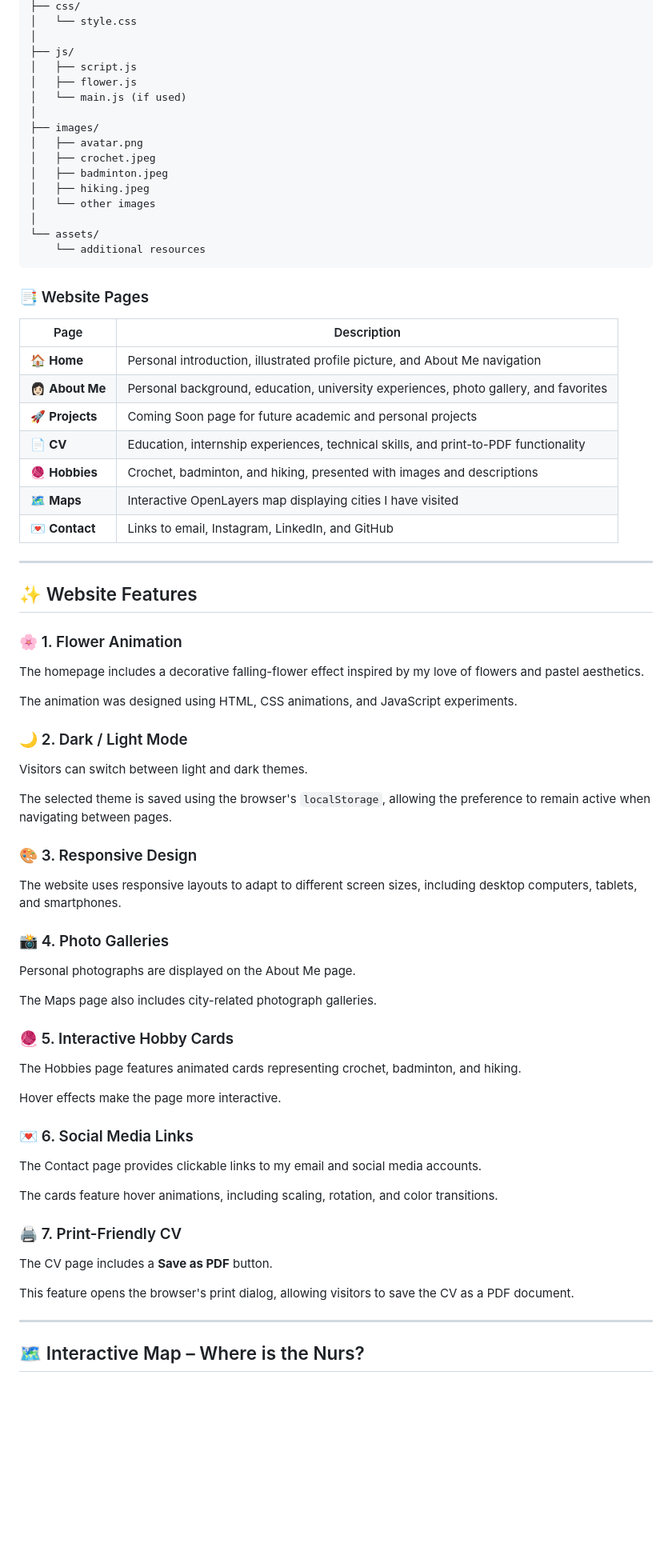
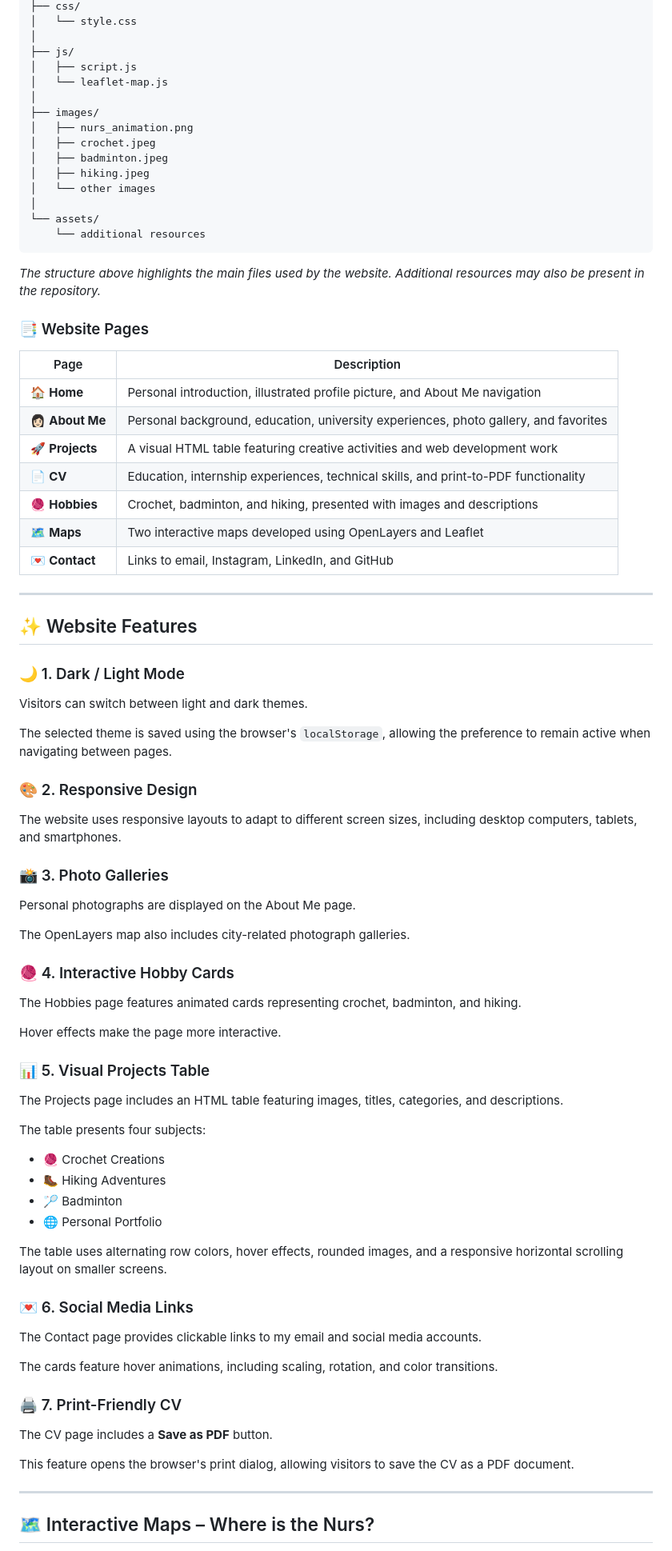
Before and after one commit to nursenar/personal-web-page2, a Markdown page: README.md, the part around one of its changes. Shown at 80% size. Drawn GitHub-style; blank space fills up the shorter version.

````diff
--- a/README.md
+++ b/README.md
@@ -74,11 +75,10 @@ personal-web-page2/
 │
 ├── js/
 │   ├── script.js
-│   ├── flower.js
-│   └── main.js (if used)
+│   └── leaflet-map.js
 │
 ├── images/
-│   ├── avatar.png
+│   ├── nurs_animation.png
 │   ├── crochet.jpeg
 │   ├── badminton.jpeg
 │   ├── hiking.jpeg
@@ -88,49 +88,58 @@ personal-web-page2/
     └── additional resources
 ```
 
+*The structure above highlights the main files used by the website. Additional resources may also be present in the repository.*
+
 ### 📑 Website Pages
 
 | Page | Description |
 |---|---|
 | 🏠 **Home** | Personal introduction, illustrated profile picture, and About Me navigation |
 | 👩🏻 **About Me** | Personal background, education, university experiences, photo gallery, and favorites |
-| 🚀 **Projects** | Coming Soon page for future academic and personal projects |
+| 🚀 **Projects** | A visual HTML table featuring creative activities and web development work |
 | 📄 **CV** | Education, internship experiences, technical skills, and print-to-PDF functionality |
 | 🧶 **Hobbies** | Crochet, badminton, and hiking, presented with images and descriptions |
-| 🗺️ **Maps** | Interactive OpenLayers map displaying cities I have visited |
+| 🗺️ **Maps** | Two interactive maps developed using OpenLayers and Leaflet |
 | 💌 **Contact** | Links to email, Instagram, LinkedIn, and GitHub |
 
 ---
 
 ## ✨ Website Features
 
-### 🌸 1. Flower Animation
-
-The homepage includes a decorative falling-flower effect inspired by my love of flowers and pastel aesthetics.
-
-The animation was designed using HTML, CSS animations, and JavaScript experiments.
-
-### 🌙 2. Dark / Light Mode
+### 🌙 1. Dark / Light Mode
 
 Visitors can switch between light and dark themes.
 
 The selected theme is saved using the browser's `localStorage`, allowing the preference to remain active when navigating between pages.
 
-### 🎨 3. Responsive Design
+### 🎨 2. Responsive Design
 
 The website uses responsive layouts to adapt to different screen sizes, including desktop computers, tablets, and smartphones.
 
-### 📸 4. Photo Galleries
+### 📸 3. Photo Galleries
 
 Personal photographs are displayed on the About Me page.
 
-The Maps page also includes city-related photograph galleries.
+The OpenLayers map also includes city-related photograph galleries.
 
-### 🧶 5. Interactive Hobby Cards
+### 🧶 4. Interactive Hobby Cards
 
 The Hobbies page features animated cards representing crochet, badminton, and hiking.
 
 Hover effects make the page more interactive.
+
+### 📊 5. Visual Projects Table
+
+The Projects page includes an HTML table featuring images, titles, categories, and descriptions.
+
+The table presents four subjects:
+
+- 🧶 Crochet Creations
+- 🥾 Hiking Adventures
+- 🏸 Badminton
+- 🌐 Personal Portfolio
+
+The table uses alternating row colors, hover effects, rounded images, and a responsive horizontal scrolling layout on smaller screens.
 
 ### 💌 6. Social Media Links
 
@@ -146,5 +155,5 @@ This feature opens the browser's print dialog, allowing visitors to save the CV
 
 ---
 
-## 🗺️ Interactive Map – Where is the Nurs?
+## 🗺️ Interactive Maps – Where is the Nurs?
 
````
Also changed, not shown: other parts of README.md (+81 -28 lines).
